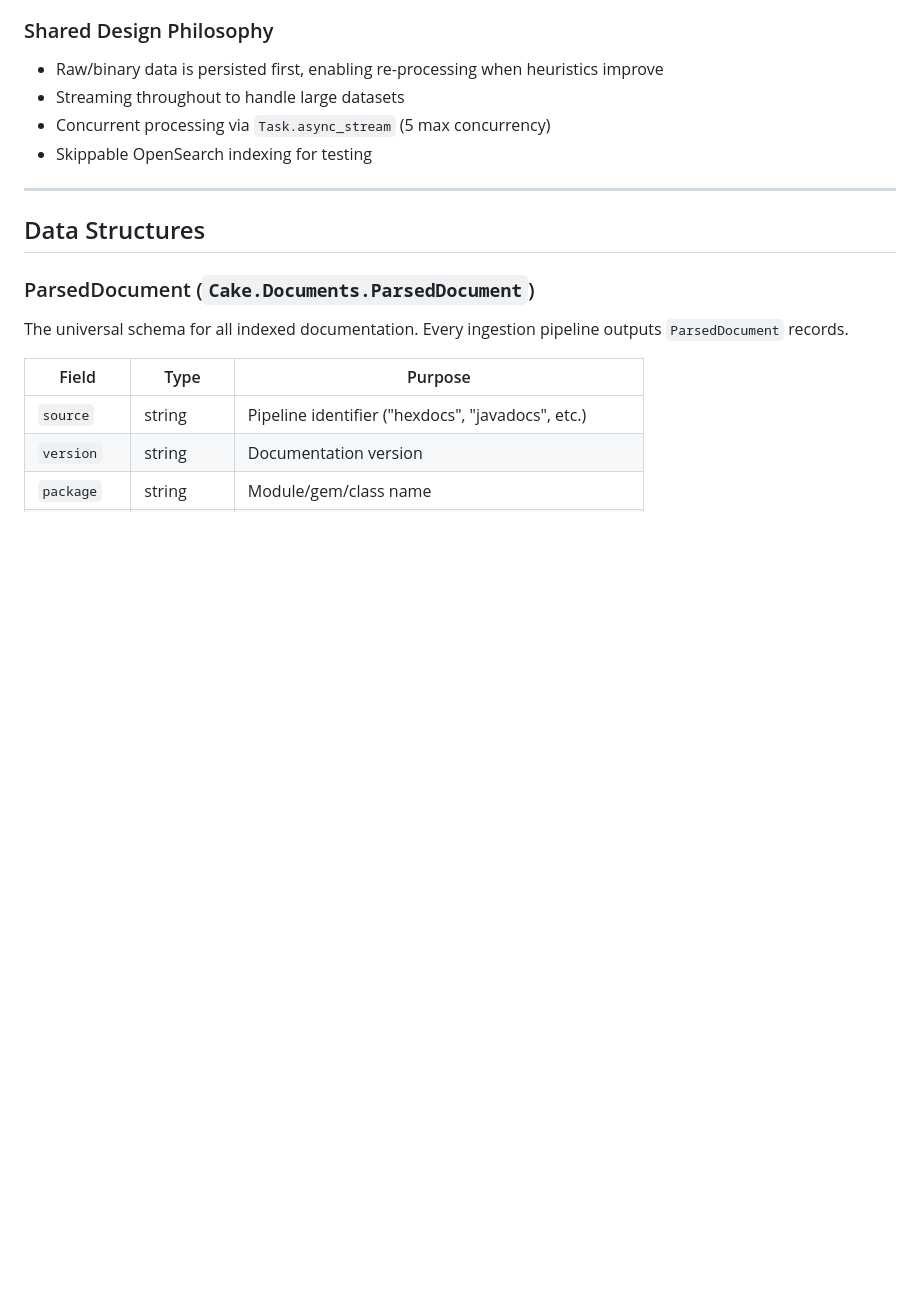
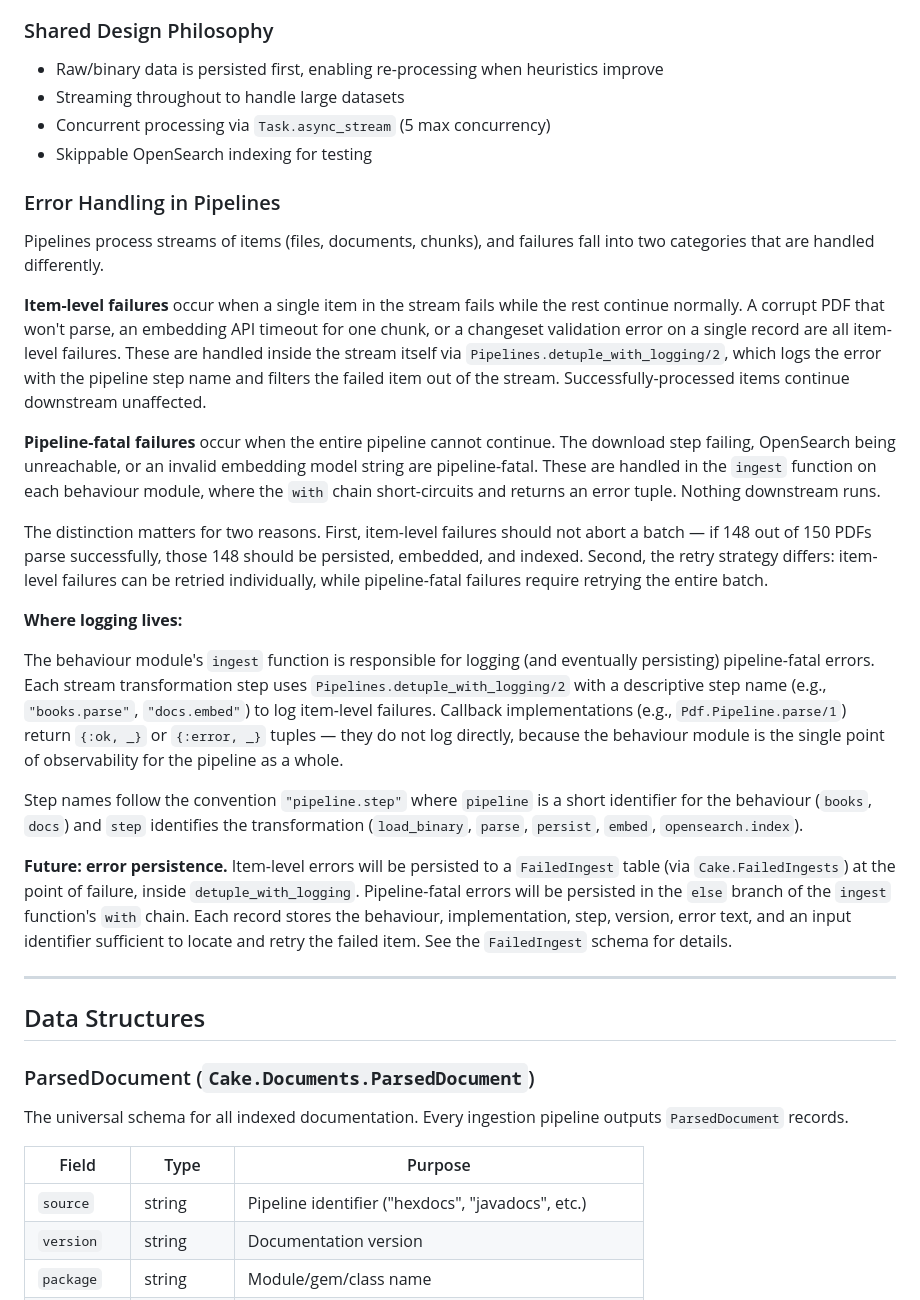
Before and after one commit to Thoth-Software/cake, a Markdown page: README.md, the part around one of its changes. GitHub-like rendering; blank space fills up the shorter version.

Commit message:
README explains pipeline requirements

```diff
--- a/README.md
+++ b/README.md
@@ -114,6 +114,24 @@ Implements `Cake.Books.Pipeline` for PDF files.
 - Streaming throughout to handle large datasets
 - Concurrent processing via `Task.async_stream` (5 max concurrency)
 - Skippable OpenSearch indexing for testing
+
+### Error Handling in Pipelines
+
+Pipelines process streams of items (files, documents, chunks), and failures fall into two categories that are handled differently.
+
+**Item-level failures** occur when a single item in the stream fails while the rest continue normally. A corrupt PDF that won't parse, an embedding API timeout for one chunk, or a changeset validation error on a single record are all item-level failures. These are handled inside the stream itself via `Pipelines.detuple_with_logging/2`, which logs the error with the pipeline step name and filters the failed item out of the stream. Successfully-processed items continue downstream unaffected.
+
+**Pipeline-fatal failures** occur when the entire pipeline cannot continue. The download step failing, OpenSearch being unreachable, or an invalid embedding model string are pipeline-fatal. These are handled in the `ingest` function on each behaviour module, where the `with` chain short-circuits and returns an error tuple. Nothing downstream runs.
+
+The distinction matters for two reasons. First, item-level failures should not abort a batch — if 148 out of 150 PDFs parse successfully, those 148 should be persisted, embedded, and indexed. Second, the retry strategy differs: item-level failures can be retried individually, while pipeline-fatal failures require retrying the entire batch.
+
+**Where logging lives:**
+
+The behaviour module's `ingest` function is responsible for logging (and eventually persisting) pipeline-fatal errors. Each stream transformation step uses `Pipelines.detuple_with_logging/2` with a descriptive step name (e.g., `"books.parse"`, `"docs.embed"`) to log item-level failures. Callback implementations (e.g., `Pdf.Pipeline.parse/1`) return `{:ok, _}` or `{:error, _}` tuples — they do not log directly, because the behaviour module is the single point of observability for the pipeline as a whole.
+
+Step names follow the convention `"pipeline.step"` where `pipeline` is a short identifier for the behaviour (`books`, `docs`) and `step` identifies the transformation (`load_binary`, `parse`, `persist`, `embed`, `opensearch.index`).
+
+**Future: error persistence.** Item-level errors will be persisted to a `FailedIngest` table (via `Cake.FailedIngests`) at the point of failure, inside `detuple_with_logging`. Pipeline-fatal errors will be persisted in the `else` branch of the `ingest` function's `with` chain. Each record stores the behaviour, implementation, step, version, error text, and an input identifier sufficient to locate and retry the failed item. See the `FailedIngest` schema for details.
 
 ---
 
```
Also changed, not shown: other parts of README.md (+8 -0 lines).
